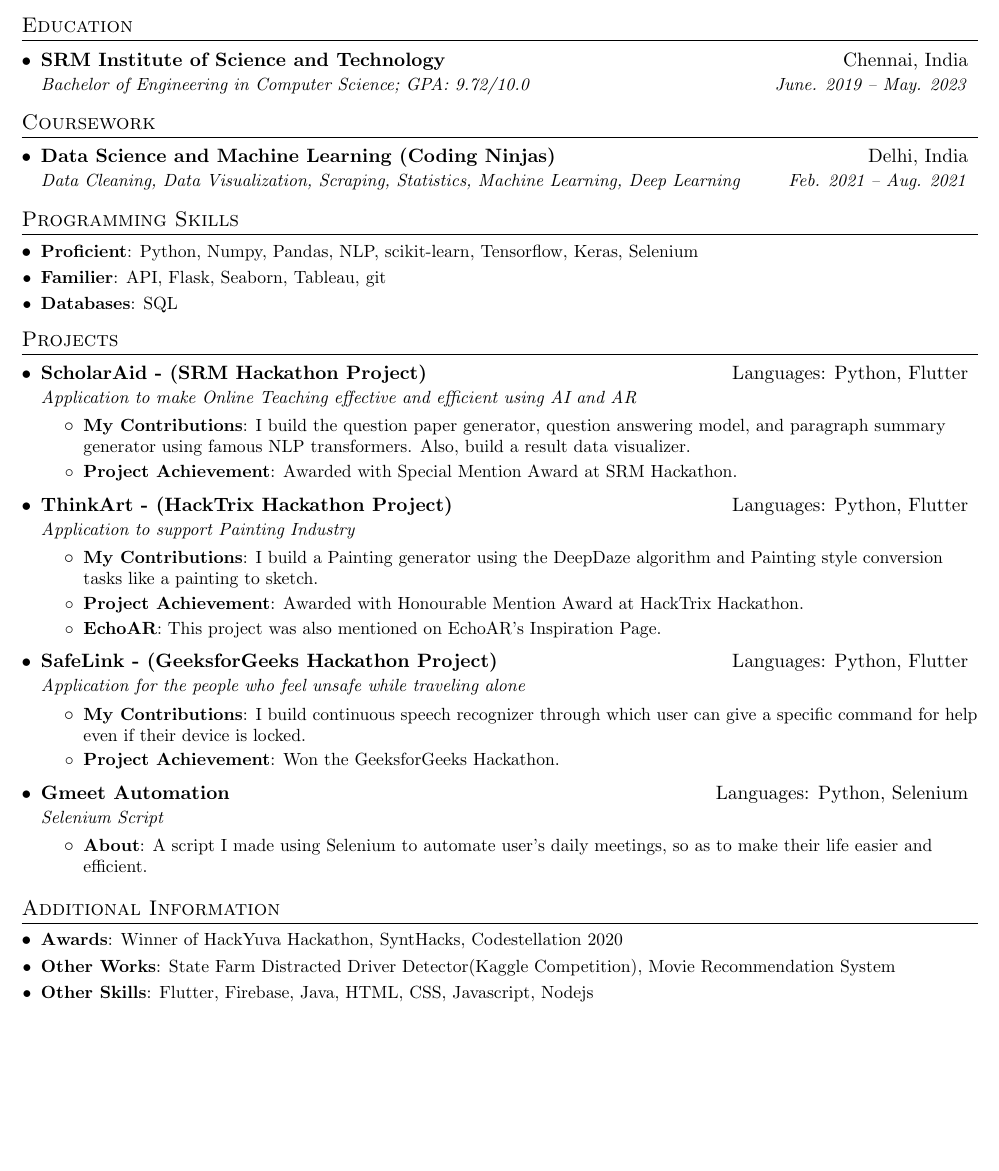
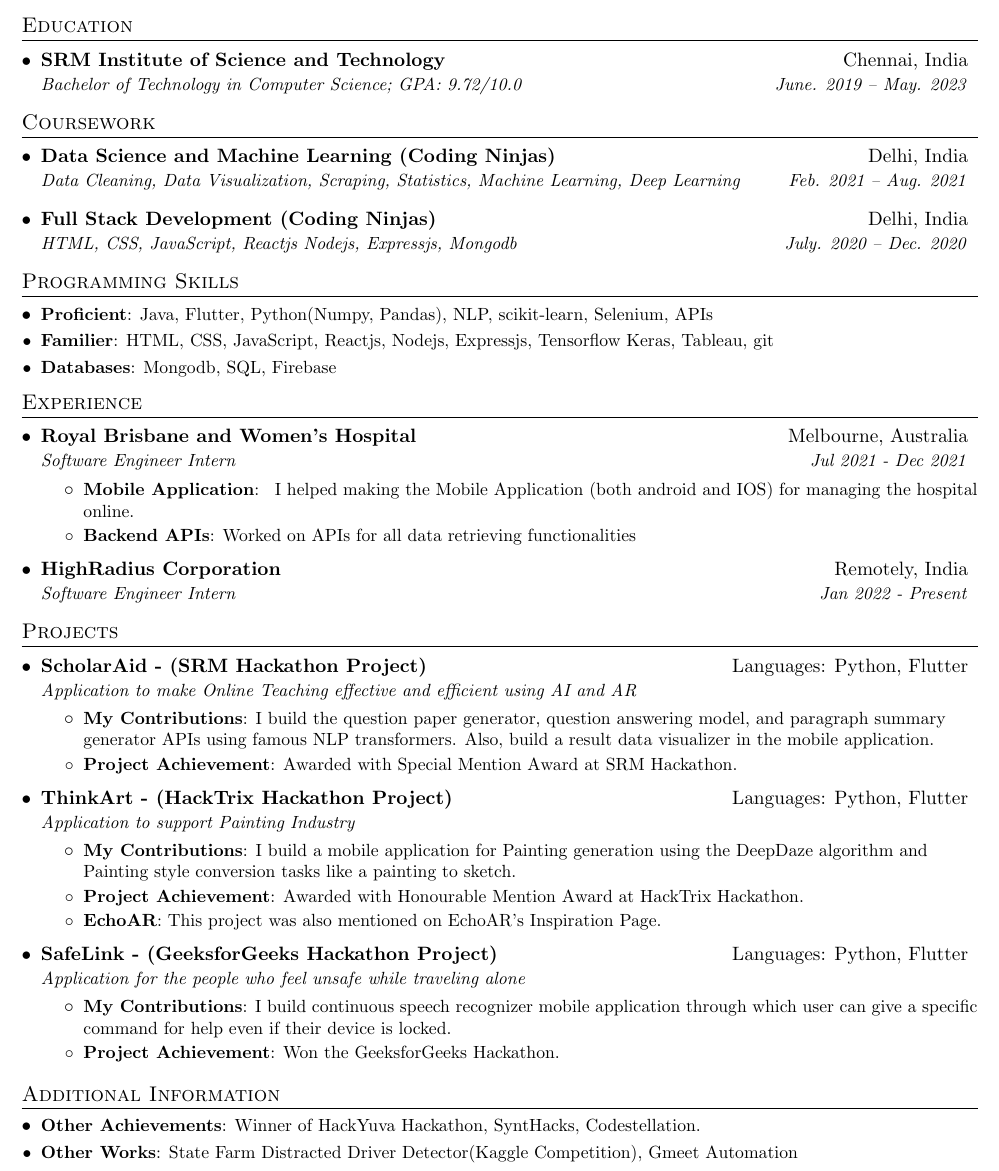
Before and after one commit to savss624/Resume, a LaTeX CV (parth_srivastava_resume.tex): part of the page, cut so that both start at the same text, the shorter picture padded with empty space. Compiled offline with pdfLaTeX.

Commit message:
Update parth_srivastava_resume.tex

```diff
--- a/parth_srivastava_resume.tex
+++ b/parth_srivastava_resume.tex
@@ -97,7 +97,7 @@
   \resumeSubHeadingListStart
     \resumeSubheading
       {SRM Institute of Science and Technology}{Chennai, India}
-      {Bachelor of Engineering in Computer Science;  GPA: 9.72/10.0}{June. 2019 -- May. 2023}
+      {Bachelor of Technology in Computer Science;  GPA: 9.72/10.0}{June. 2019 -- May. 2023}
   \resumeSubHeadingListEnd
 
 
@@ -107,6 +107,10 @@
     \resumeSubheading
       {\href{https://ninjasfiles.s3.amazonaws.com/certificate14114222a869819638b05b52e15bd804183246b.pdf}{Data Science and Machine Learning (Coding Ninjas)}}{Delhi, India}
       {Data Cleaning, Data Visualization, Scraping, Statistics, Machine Learning, Deep Learning}{Feb. 2021 -- Aug. 2021}
+    \resumeSubheading
+   {\href{https://ninjasfiles.s3.amazonaws.com/certificate12026718dde55c9c604fb4e3474a96f40ee9cbd.pdf}{Full Stack Development (Coding Ninjas)}}{Delhi, India}
+      {HTML, CSS, JavaScript, Reactjs Nodejs, Expressjs, Mongodb}{July. 2020 -- Dec. 2020}
+
   \resumeSubHeadingListEnd
 
 
@@ -114,12 +118,31 @@
 \section{Programming Skills}
    \resumeSubHeadingListStart
     \resumeSubItem{Proficient}
-      {Python, Numpy, Pandas,  NLP, scikit-learn, Tensorflow, Keras, Selenium}
+      {Java, Flutter, Python(Numpy, Pandas),  NLP, scikit-learn, Selenium, APIs}
     \resumeSubItem{Familier}
-      {API, Flask, Seaborn, Tableau, git}
+      {HTML, CSS, JavaScript, Reactjs, Nodejs, Expressjs, Tensorflow Keras, Tableau, git}
     \resumeSubItem{Databases}
-      {SQL}
+      {Mongodb, SQL, Firebase}
   \resumeSubHeadingListEnd
+
+%-----------EXPERIENCE-----------------
+\section{Experience}
+  \resumeSubHeadingListStart
+
+    \resumeSubheading
+      {Royal Brisbane and Women’s Hospital}{Melbourne, Australia}
+      {Software Engineer Intern}{Jul 2021 - Dec 2021}
+      \resumeItemListStart
+        \resumeItem{\href{https://github.com/Ctrl-Alt-Eliiiteee/POS_nauseum_FrontEnd}{Mobile Application}}
+          { I helped making the Mobile Application (both android and IOS) for managing the hospital online.}
+        \resumeItem{\href{https://github.com/Ctrl-Alt-Eliiiteee/POS_nauseum_Backend}{Backend APIs}}
+          {Worked on APIs for all data retrieving functionalities}
+      \resumeItemListEnd
+
+      \resumeSubheading
+      {HighRadius Corporation}{Remotely, India}
+      {Software Engineer Intern}{Jan 2022 - Present}
+     \resumeSubHeadingListEnd
 
 
 %--------PROJECTS------------
@@ -131,7 +154,7 @@
      {Application to make Online Teaching effective and efficient using AI and AR}{}
      \resumeItemListStart
         \resumeItem{My Contributions}
-          {I build the question paper generator, question answering model, and paragraph summary generator using famous NLP transformers. Also, build a result data visualizer.}
+          {I build the question paper generator, question answering model, and paragraph summary generator APIs using famous NLP transformers. Also, build a result data visualizer in the mobile application.}
         \resumeItem{Project Achievement}
           {Awarded with Special Mention Award at SRM Hackathon.}
       \resumeItemListEnd
@@ -141,7 +164,7 @@
      {Application to support Painting Industry}{}
       \resumeItemListStart
         \resumeItem{My Contributions}
-          {I build a Painting generator using the DeepDaze algorithm and Painting style conversion tasks like a painting to sketch.}
+          {I build a mobile application for Painting generation using the DeepDaze algorithm and Painting style conversion tasks like a painting to sketch.}
         \resumeItem{Project Achievement}
           {Awarded with Honourable Mention Award at HackTrix Hackathon.}
         \resumeItem{EchoAR}
@@ -153,17 +176,9 @@
      {Application for the people who feel unsafe while traveling alone}{}
      \resumeItemListStart
         \resumeItem{My Contributions}
-          {I build continuous speech recognizer through which user can give a specific command for help even if their device is locked.}
+          {I build continuous speech recognizer mobile application through which user can give a specific command for help even if their device is locked.}
        \resumeItem{Project Achievement}
           {Won the GeeksforGeeks Hackathon.}
-      \resumeItemListEnd
-
-    \resumeSubheading
-     {\href{https://github.com/savss624/Gmeet-Automation}{Gmeet Automation}}{Languages: Python, Selenium}
-     {Selenium Script}{}
-     \resumeItemListStart
-        \resumeItem{About}
-          {A script I made using Selenium to automate user's daily meetings, so as to make their life easier and efficient.}
       \resumeItemListEnd
 
   \resumeSubHeadingListEnd
@@ -171,12 +186,10 @@
 %--------ADDITIONAL INFOMATION------------
 \section{Additional Information}
  \resumeSubHeadingListStart
-   \resumeSubItem{Awards}
-     {Winner of HackYuva Hackathon, SyntHacks, Codestellation 2020}
+   \resumeSubItem{Other Achievements}
+     {Winner of HackYuva Hackathon, SyntHacks, Codestellation.}
    \resumeSubItem{Other Works}
-     {{\href{https://github.com/savss624/State-Farm-Distracted-Driver-Detector}{State Farm Distracted Driver Detector}}{\href{https://www.kaggle.com/c/state-farm-distracted-driver-detection/overview}{(Kaggle Competition)}}, {\href{https://github.com/savss624/Movie-Recommendation}{Movie Recommendation System}}}
-   \resumeSubItem{Other Skills}
-     {Flutter, Firebase, Java, HTML, CSS, Javascript, Nodejs}
+     {{\href{https://github.com/savss624/State-Farm-Distracted-Driver-Detector}{State Farm Distracted Driver Detector}}{\href{https://www.kaggle.com/c/state-farm-distracted-driver-detection/overview}{(Kaggle Competition)}}, {\href{https://github.com/savss624/Gmeet-Automation}{Gmeet Automation}}}
 \resumeSubHeadingListEnd
 
 %-------------------------------------------
```
